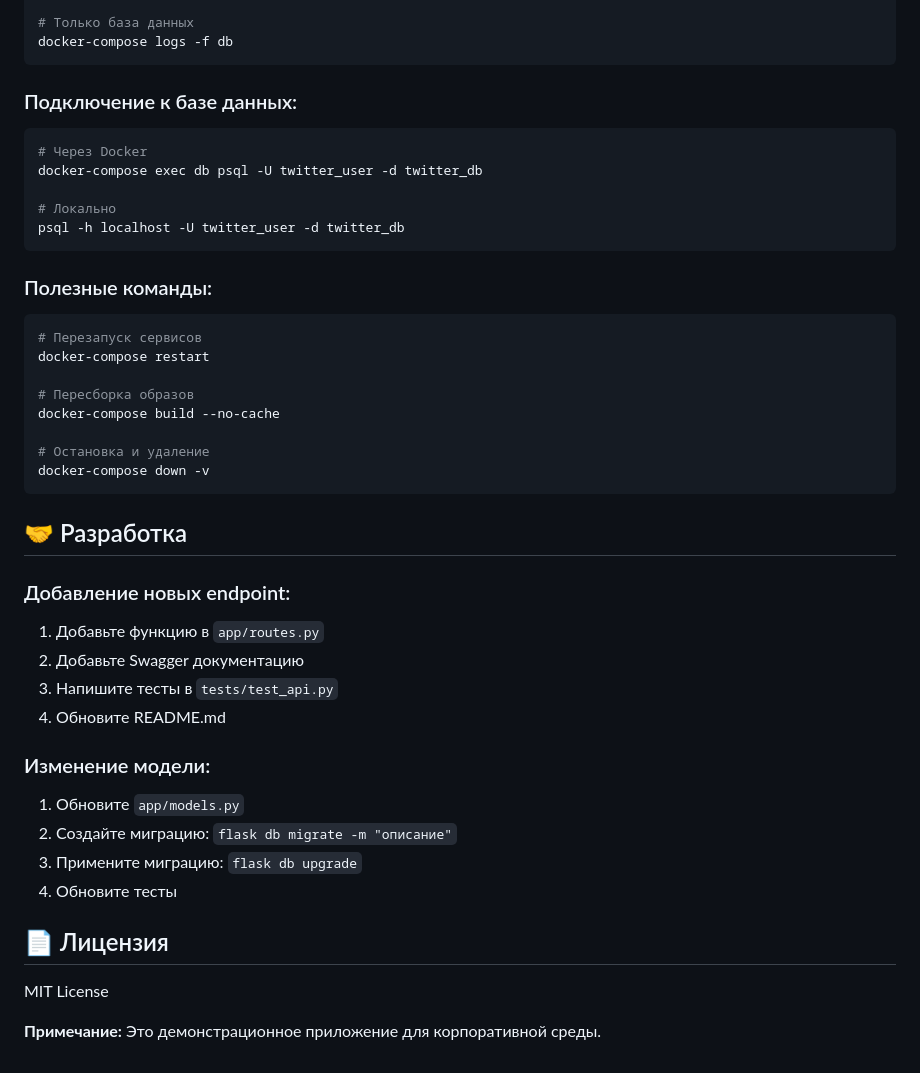
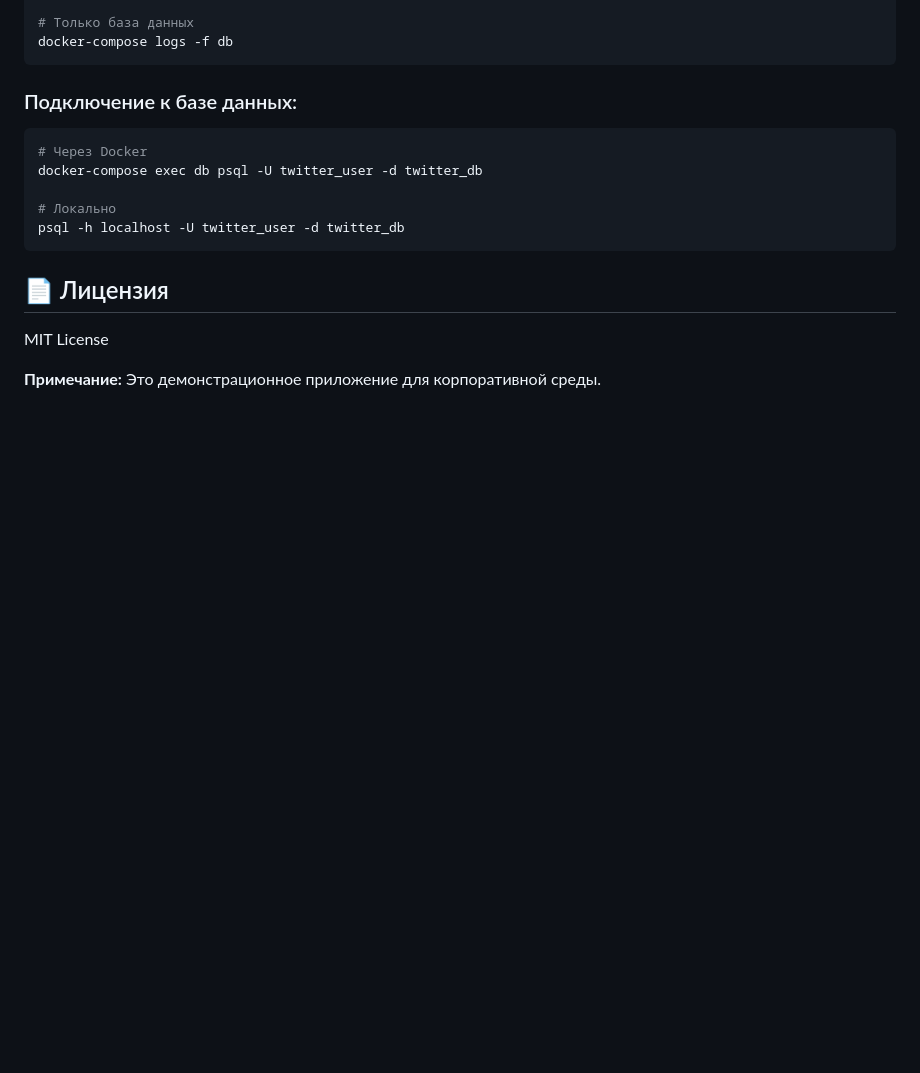
Before and after one commit to jaydeadlondon/twitter_v2, a Markdown page: README.md, the part around the change. Rendered like a GitHub page; blank space fills up the shorter version.

````diff
--- a/README.md
+++ b/README.md
@@ -259,32 +259,6 @@ docker-compose exec db psql -U twitter_user -d twitter_db
 psql -h localhost -U twitter_user -d twitter_db
 ```
 
-### Полезные команды:
-```bash
-# Перезапуск сервисов
-docker-compose restart
-
-# Пересборка образов
-docker-compose build --no-cache
-
-# Остановка и удаление
-docker-compose down -v
-```
-
-## 🤝 Разработка
-
-### Добавление новых endpoint:
-1. Добавьте функцию в `app/routes.py`
-2. Добавьте Swagger документацию
-3. Напишите тесты в `tests/test_api.py`
-4. Обновите README.md
-
-### Изменение модели:
-1. Обновите `app/models.py`
-2. Создайте миграцию: `flask db migrate -m "описание"`
-3. Примените миграцию: `flask db upgrade`
-4. Обновите тесты
-
 ## 📄 Лицензия
 
 MIT License
````
